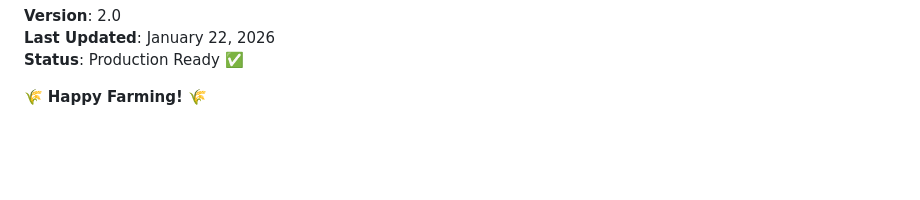
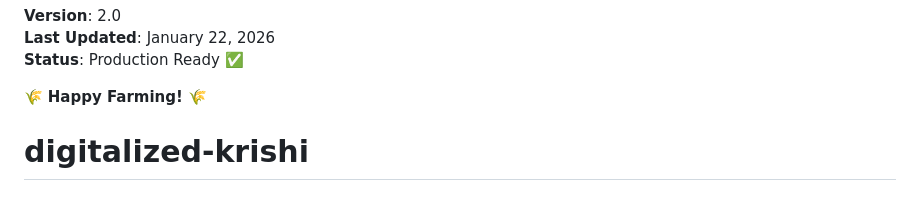
Before and after one commit to MIShelrAi/Global-Project, a Markdown page: README.md, the part around the change. Rendered like a GitHub page; blank space fills up the shorter version.

```diff
--- a/README.md
+++ b/README.md
@@ -373,3 +373,4 @@ The AI service uses Google's Gemini API under their terms of service.
 **Status**: Production Ready ✅
 
 🌾 **Happy Farming!** 🌾
+# digitalized-krishi
```
